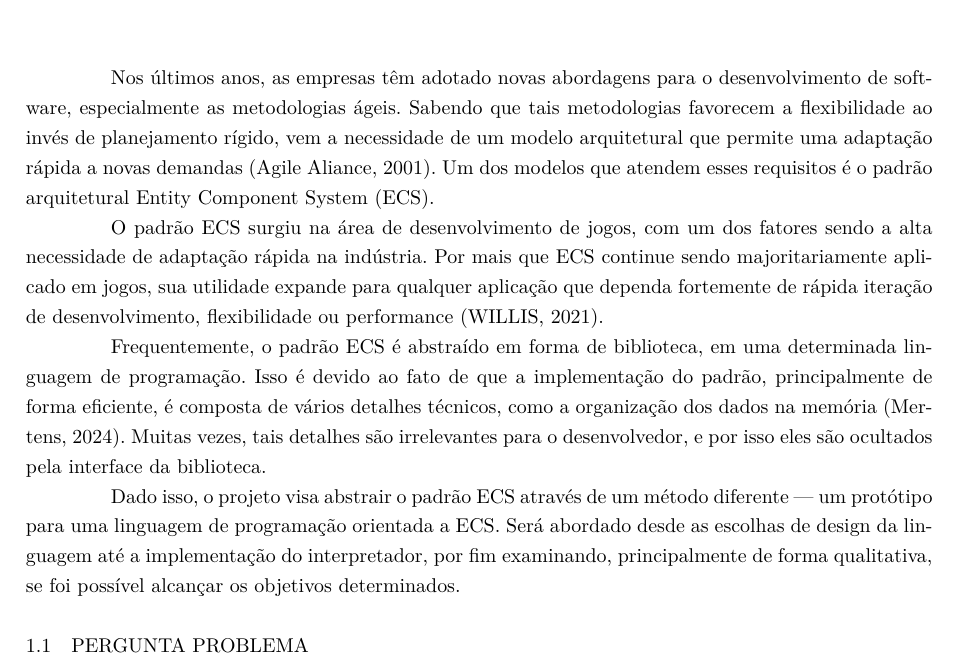
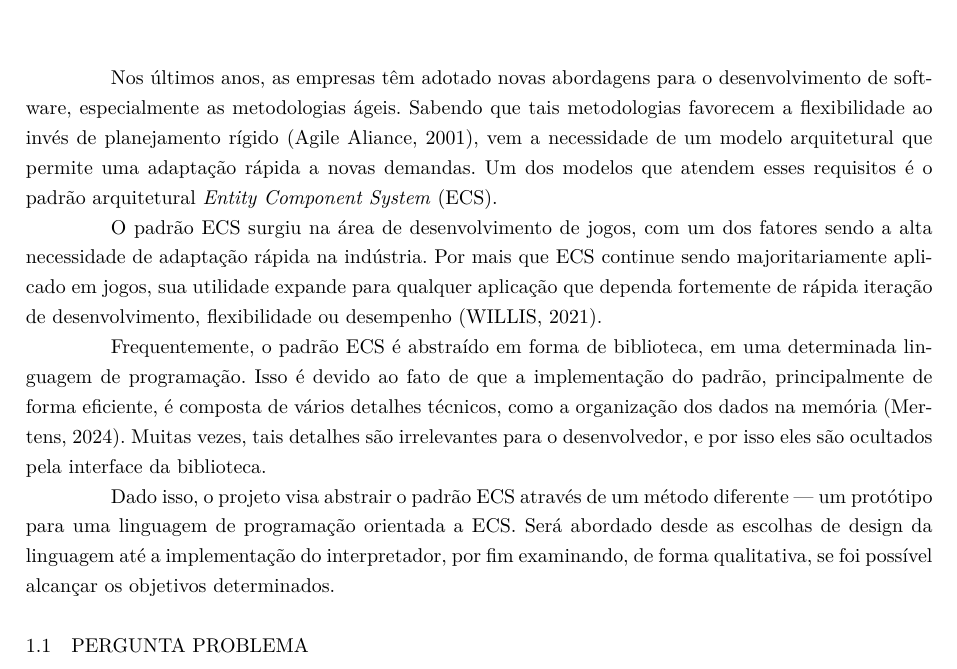
Before and after one commit to OverlineJunior/weave, a LaTeX thesis (paper_latex/paper.tex, which reads paper_latex/chapters/introducao.tex): part of page 8 of 22, cut so that both start at the same text. Compiled offline with pdfLaTeX.

Commit message:
Paper: pequenas correções e melhorias na introdução

```diff
--- a/paper_latex/chapters/introducao.tex
+++ b/paper_latex/chapters/introducao.tex
@@ -1,12 +1,12 @@
 \chapter{Introdução}\label{ch:introducao}
 
-Nos últimos anos, as empresas têm adotado novas abordagens para o desenvolvimento de software, especialmente as metodologias ágeis. Sabendo que tais metodologias favorecem a flexibilidade ao invés de planejamento rígido, vem a necessidade de um modelo arquitetural que permite uma adaptação rápida a novas demandas \cite{agile}. Um dos modelos que atendem esses requisitos é o padrão arquitetural Entity Component System (ECS).
+Nos últimos anos, as empresas têm adotado novas abordagens para o desenvolvimento de software, especialmente as metodologias ágeis. Sabendo que tais metodologias favorecem a flexibilidade ao invés de planejamento rígido \cite{agile}, vem a necessidade de um modelo arquitetural que permite uma adaptação rápida a novas demandas. Um dos modelos que atendem esses requisitos é o padrão arquitetural \textit{Entity Component System} (ECS).
 
-O padrão ECS surgiu na área de desenvolvimento de jogos, com um dos fatores sendo a alta necessidade de adaptação rápida na indústria. Por mais que ECS continue sendo majoritariamente aplicado em jogos, sua utilidade expande para qualquer aplicação que dependa fortemente de rápida iteração de desenvolvimento, flexibilidade ou performance \cite{flightdynamics}.
+O padrão ECS surgiu na área de desenvolvimento de jogos, com um dos fatores sendo a alta necessidade de adaptação rápida na indústria. Por mais que ECS continue sendo majoritariamente aplicado em jogos, sua utilidade expande para qualquer aplicação que dependa fortemente de rápida iteração de desenvolvimento, flexibilidade ou desempenho \cite{flightdynamics}.
 
 Frequentemente, o padrão ECS é abstraído em forma de biblioteca, em uma determinada linguagem de programação. Isso é devido ao fato de que a implementação do padrão, principalmente de forma eficiente, é composta de vários detalhes técnicos, como a organização dos dados na memória (Mertens, 2024). Muitas vezes, tais detalhes são irrelevantes para o desenvolvedor, e por isso eles são ocultados pela interface da biblioteca.
 
-Dado isso, o projeto visa abstrair o padrão ECS através de um método diferente — um protótipo para uma linguagem de programação orientada a ECS. Será abordado desde as escolhas de design da linguagem até a implementação do interpretador, por fim examinando, principalmente de forma qualitativa, se foi possível alcançar os objetivos determinados.
+Dado isso, o projeto visa abstrair o padrão ECS através de um método diferente — um protótipo para uma linguagem de programação orientada a ECS. Será abordado desde as escolhas de design da linguagem até a implementação do interpretador, por fim examinando, de forma qualitativa, se foi possível alcançar os objetivos determinados.
 
 \section{Pergunta Problema}
 
```
